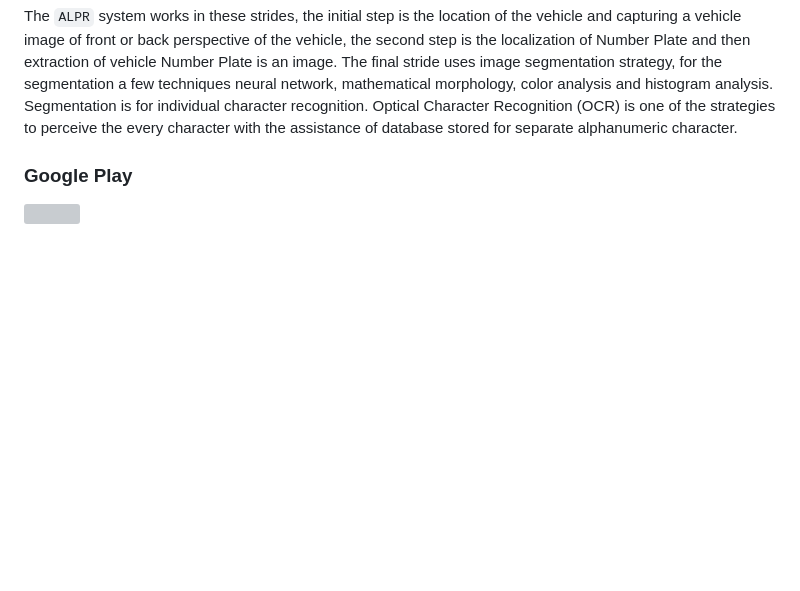
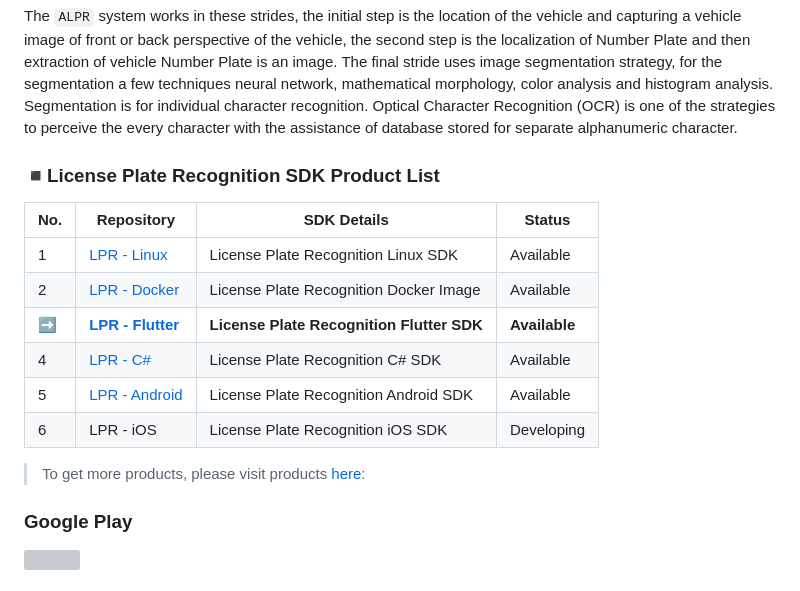
Before and after one commit to kby-ai/Automatic-License-Plate-Recognition-Flutter, a Markdown page: README.md, the part around the change. Rendered like a GitHub page; blank space fills up the shorter version; grey boxes are pictures that could not be loaded.

```diff
--- a/README.md
+++ b/README.md
@@ -34,6 +34,18 @@ The `ALPR` system consists of the following steps:
 - Optical Character Recognition(OCR) </br>
 
 The `ALPR` system works in these strides, the initial step is the location of the vehicle and capturing a vehicle image of front or back perspective of the vehicle, the second step is the localization of Number Plate and then extraction of vehicle Number Plate is an image. The final stride uses image segmentation strategy, for the segmentation a few techniques neural network, mathematical morphology, color analysis and histogram analysis. Segmentation is for individual character recognition. Optical Character Recognition (OCR) is one of the strategies to perceive the every character with the assistance of database stored for separate alphanumeric character.
+
+### ◾License Plate Recognition SDK Product List
+  | No.      | Repository | SDK Details | Status |
+  |------------------|------------------|------------------|------------------|
+  | 1        | [LPR - Linux](https://github.com/kby-ai/Automatic-License-Plate-Recognition-Docker)    | License Plate Recognition Linux SDK | Available |
+  | 2        | [LPR - Docker](https://hub.docker.com/r/kbyai/license-plate-recognition)    | License Plate Recognition Docker Image | Available |
+  | ➡️        | <b>[LPR - Flutter](https://github.com/kby-ai/Automatic-License-Plate-Recognition-Flutter)</b>    | <b>License Plate Recognition Flutter SDK</b> | <b>Available</b> |
+  | 4        | [LPR - C#](https://github.com/kby-ai/Automatic-License-Plate-Recognition-CSharp-.NET)    | License Plate Recognition C# SDK | Available |
+  | 5        | [LPR - Android](https://github.com/kby-ai/Automatic-License-Plate-Recognition-Android)    | License Plate Recognition Android SDK | Available |
+  | 6        | LPR - iOS    | License Plate Recognition iOS SDK | Developing |
+
+> To get more products, please visit products [here](https://github.com/kby-ai):<br/>
 
 ### Google Play
 <a href="https://play.google.com/store/apps/details?id=com.kbyai.alpr_flutter" target="_blank">
```
